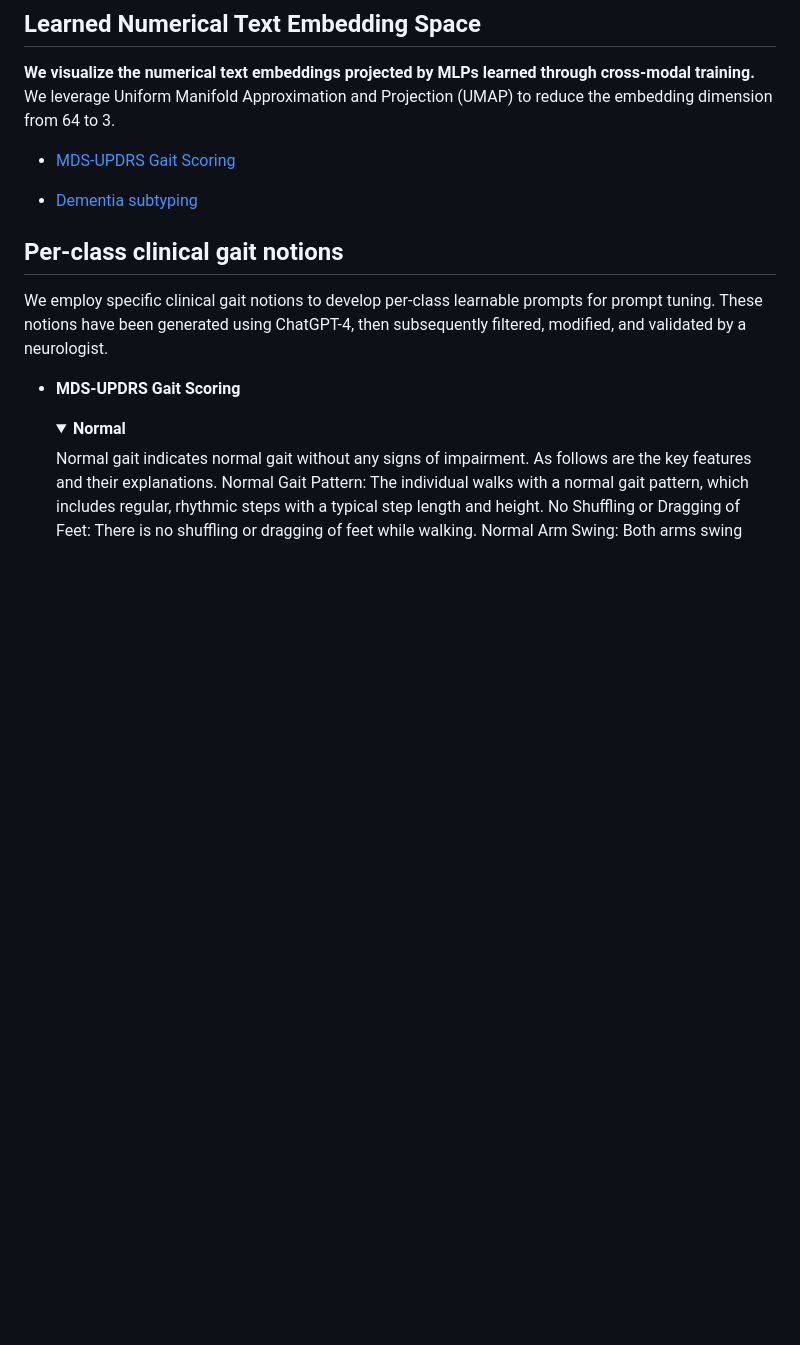
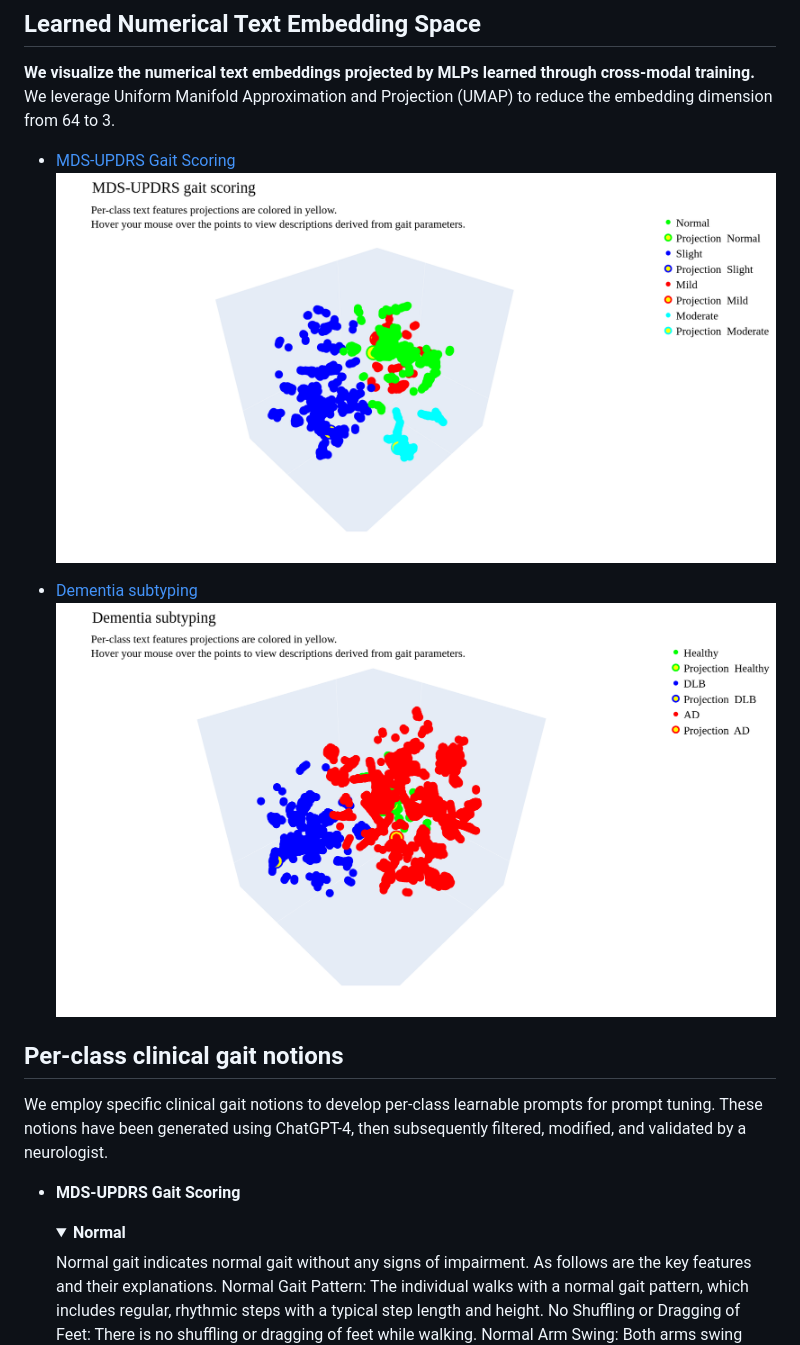
Before and after one commit to lisqzqng/GaitAnalysisVLM, a Markdown page: README.md, the part around the change. GitHub-like rendering; folded sections open; blank space fills up the shorter version.

```diff
--- a/README.md
+++ b/README.md
@@ -3,9 +3,10 @@ Enhancing Gait Video Analysis in Neurodegenerative Diseases by Knowledge Augment
 ## Learned Numerical Text Embedding Space
 **We visualize the numerical text embeddings projected by MLPs learned through cross-modal training.** We leverage Uniform Manifold Approximation and Projection (UMAP) to reduce the embedding dimension from 64 to 3.
 * <a href="https://anonymous.4open.science/w/GaitAnalysisVLM-CC83/updrs.html" target="_blank">MDS-UPDRS Gait Scoring</a>
-
+![](updrs.png)
 
 * <a href="https://anonymous.4open.science/w/GaitAnalysisVLM-CC83/diag.html" target="_blank">Dementia subtyping</a>
+![](diag.png)
 
 ## Per-class clinical gait notions
 We employ specific clinical gait notions to develop per-class learnable prompts for prompt tuning. These notions have been generated using ChatGPT-4, then subsequently filtered, modified, and validated by a neurologist.
```
